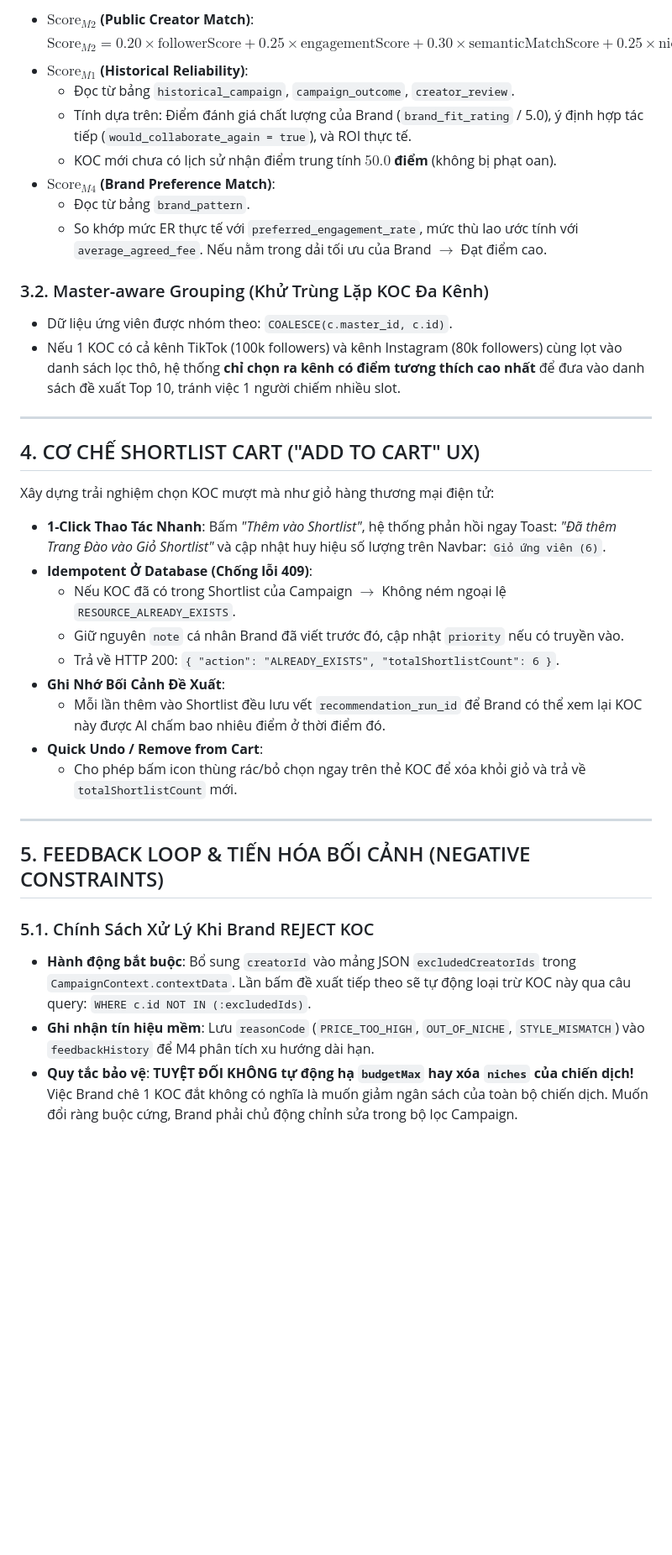
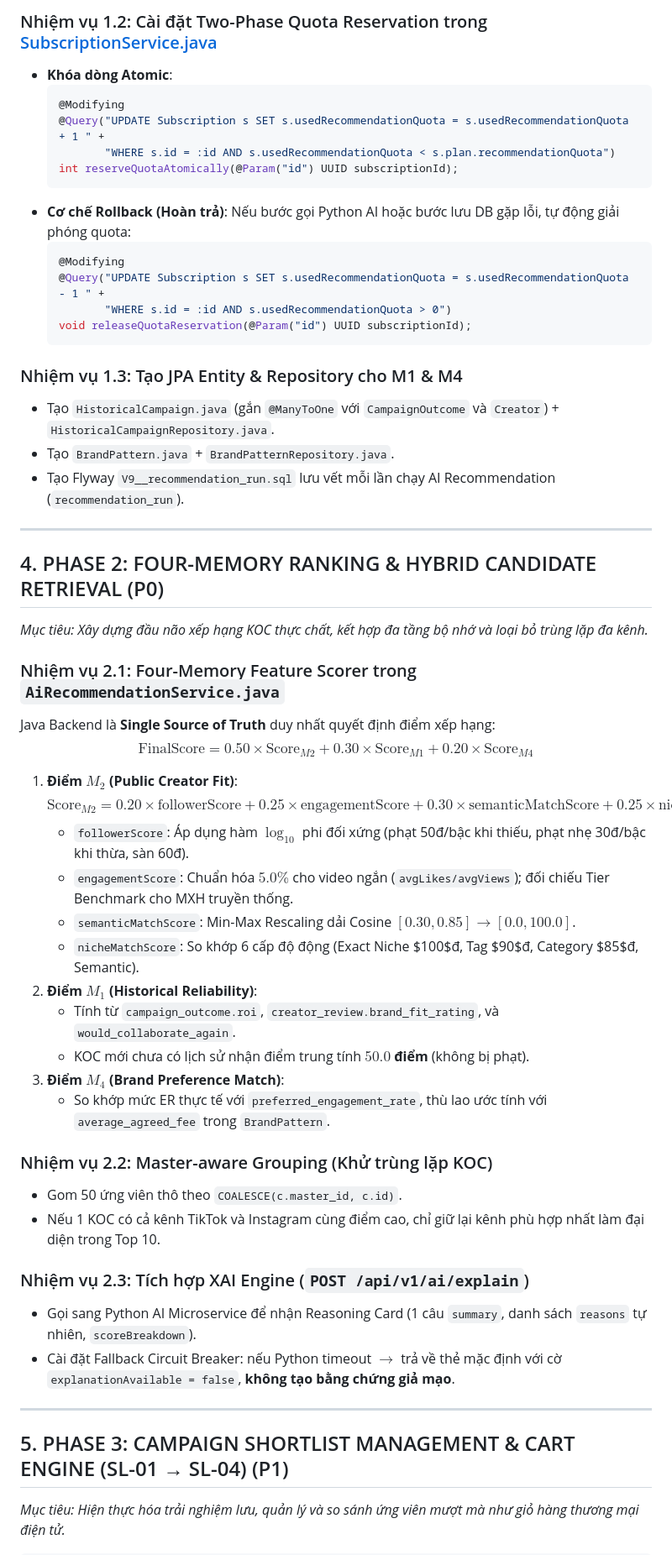
Before and after one commit to KhaiMinhVo/SEP.BE, a Markdown page: docs/FLOW_3_AI_RECOMMENDATION_SPECIFICATION.md, the part around one of its changes. Shown at 84% size. GitHub-like rendering; blank space fills up the shorter version.

````diff
--- a/docs/FLOW_3_AI_RECOMMENDATION_SPECIFICATION.md
+++ b/docs/FLOW_3_AI_RECOMMENDATION_SPECIFICATION.md
@@ -110,40 +102,58 @@ $$\text{FinalScore} = 0.50 \times \text{Score}_{M2} + 0.30 \times \text{Score}_{
 
-* **$\text{Score}_{M2}$ (Public Creator Match)**:
-  $$\text{Score}_{M2} = 0.20 \times \text{followerScore} + 0.25 \times \text{engagementScore} + 0.30 \times \text{semanticMatchScore} + 0.25 \times \text{nicheMatchScore}$$
-* **$\text{Score}_{M1}$ (Historical Reliability)**:
-  * Đọc từ bảng `historical_campaign`, `campaign_outcome`, `creator_review`.
-  * Tính dựa trên: Điểm đánh giá chất lượng của Brand (`brand_fit_rating` / 5.0), ý định hợp tác tiếp (`would_collaborate_again = true`), và ROI thực tế.
-  * KOC mới chưa có lịch sử nhận điểm trung tính **$50.0$ điểm** (không bị phạt oan).
-* **$\text{Score}_{M4}$ (Brand Preference Match)**:
-  * Đọc từ bảng `brand_pattern`.
-  * So khớp mức ER thực tế với `preferred_engagement_rate`, mức thù lao ước tính với `average_agreed_fee`. Nếu nằm trong dải tối ưu của Brand $\rightarrow$ Đạt điểm cao.
+### Nhiệm vụ 1.2: Cài đặt Two-Phase Quota Reservation trong [SubscriptionService.java](file:///d:/SEP_BE/src/main/java/com/influencermatch/backend/billing/service/SubscriptionService.java)
+* **Khóa dòng Atomic**:
+  ```java
+  @Modifying
+  @Query("UPDATE Subscription s SET s.usedRecommendationQuota = s.usedRecommendationQuota + 1 " +
+         "WHERE s.id = :id AND s.usedRecommendationQuota < s.plan.recommendationQuota")
+  int reserveQuotaAtomically(@Param("id") UUID subscriptionId);
+  ```
+* **Cơ chế Rollback (Hoàn trả)**: Nếu bước gọi Python AI hoặc bước lưu DB gặp lỗi, tự động giải phóng quota:
+  ```java
+  @Modifying
+  @Query("UPDATE Subscription s SET s.usedRecommendationQuota = s.usedRecommendationQuota - 1 " +
+         "WHERE s.id = :id AND s.usedRecommendationQuota > 0")
+  void releaseQuotaReservation(@Param("id") UUID subscriptionId);
+  ```
 
-### 3.2. Master-aware Grouping (Khử Trùng Lặp KOC Đa Kênh)
-* Dữ liệu ứng viên được nhóm theo: `COALESCE(c.master_id, c.id)`.
-* Nếu 1 KOC có cả kênh TikTok (100k followers) và kênh Instagram (80k followers) cùng lọt vào danh sách lọc thô, hệ thống **chỉ chọn ra kênh có điểm tương thích cao nhất** để đưa vào danh sách đề xuất Top 10, tránh việc 1 người chiếm nhiều slot.
+### Nhiệm vụ 1.3: Tạo JPA Entity & Repository cho M1 & M4
+* Tạo `HistoricalCampaign.java` (gắn `@ManyToOne` với `CampaignOutcome` và `Creator`) + `HistoricalCampaignRepository.java`.
+* Tạo `BrandPattern.java` + `BrandPatternRepository.java`.
+* Tạo Flyway `V9__recommendation_run.sql` lưu vết mỗi lần chạy AI Recommendation (`recommendation_run`).
 
 ---
 
-## 4. CƠ CHẾ SHORTLIST CART ("ADD TO CART" UX)
+## 4. PHASE 2: FOUR-MEMORY RANKING & HYBRID CANDIDATE RETRIEVAL (P0)
 
-Xây dựng trải nghiệm chọn KOC mượt mà như giỏ hàng thương mại điện tử:
+*Mục tiêu: Xây dựng đầu não xếp hạng KOC thực chất, kết hợp đa tầng bộ nhớ và loại bỏ trùng lặp đa kênh.*
 
-* **1-Click Thao Tác Nhanh**: Bấm *"Thêm vào Shortlist"*, hệ thống phản hồi ngay Toast: *"Đã thêm Trang Đào vào Giỏ Shortlist"* và cập nhật huy hiệu số lượng trên Navbar: `Giỏ ứng viên (6)`.
-* **Idempotent Ở Database (Chống lỗi 409)**:
-  * Nếu KOC đã có trong Shortlist của Campaign $\rightarrow$ Không ném ngoại lệ `RESOURCE_ALREADY_EXISTS`.
-  * Giữ nguyên `note` cá nhân Brand đã viết trước đó, cập nhật `priority` nếu có truyền vào.
-  * Trả về HTTP 200: `{ "action": "ALREADY_EXISTS", "totalShortlistCount": 6 }`.
-* **Ghi Nhớ Bối Cảnh Đề Xuất**:
-  * Mỗi lần thêm vào Shortlist đều lưu vết `recommendation_run_id` để Brand có thể xem lại KOC này được AI chấm bao nhiêu điểm ở thời điểm đó.
-* **Quick Undo / Remove from Cart**:
-  * Cho phép bấm icon thùng rác/bỏ chọn ngay trên thẻ KOC để xóa khỏi giỏ và trả về `totalShortlistCount` mới.
+### Nhiệm vụ 2.1: Four-Memory Feature Scorer trong `AiRecommendationService.java`
+Java Backend là **Single Source of Truth** duy nhất quyết định điểm xếp hạng:
+$$\text{FinalScore} = 0.50 \times \text{Score}_{M2} + 0.30 \times \text{Score}_{M1} + 0.20 \times \text{Score}_{M4}$$
+
+1. **Điểm $M_2$ (Public Creator Fit)**:
+   $$\text{Score}_{M2} = 0.20 \times \text{followerScore} + 0.25 \times \text{engagementScore} + 0.30 \times \text{semanticMatchScore} + 0.25 \times \text{nicheMatchScore}$$
+   * `followerScore`: Áp dụng hàm $\log_{10}$ phi đối xứng (phạt 50đ/bậc khi thiếu, phạt nhẹ 30đ/bậc khi thừa, sàn 60đ).
+   * `engagementScore`: Chuẩn hóa $5.0\%$ cho video ngắn (`avgLikes/avgViews`); đối chiếu Tier Benchmark cho MXH truyền thống.
+   * `semanticMatchScore`: Min-Max Rescaling dải Cosine $[0.30, 0.85] \rightarrow [0.0, 100.0]$.
+   * `nicheMatchScore`: So khớp 6 cấp độ động (Exact Niche $100$đ, Tag $90$đ, Category $85$đ, Semantic).
+2. **Điểm $M_1$ (Historical Reliability)**:
+   * Tính từ `campaign_outcome.roi`, `creator_review.brand_fit_rating`, và `would_collaborate_again`.
+   * KOC mới chưa có lịch sử nhận điểm trung tính **$50.0$ điểm** (không bị phạt).
+3. **Điểm $M_4$ (Brand Preference Match)**:
+   * So khớp mức ER thực tế với `preferred_engagement_rate`, thù lao ước tính với `average_agreed_fee` trong `BrandPattern`.
+
+### Nhiệm vụ 2.2: Master-aware Grouping (Khử trùng lặp KOC)
+* Gom 50 ứng viên thô theo `COALESCE(c.master_id, c.id)`.
+* Nếu 1 KOC có cả kênh TikTok và Instagram cùng điểm cao, chỉ giữ lại kênh phù hợp nhất làm đại diện trong Top 10.
+
+### Nhiệm vụ 2.3: Tích hợp XAI Engine (`POST /api/v1/ai/explain`)
+* Gọi sang Python AI Microservice để nhận Reasoning Card (1 câu `summary`, danh sách `reasons` tự nhiên, `scoreBreakdown`).
+* Cài đặt Fallback Circuit Breaker: nếu Python timeout $\rightarrow$ trả về thẻ mặc định với cờ `explanationAvailable = false`, **không tạo bằng chứng giả mạo**.
 
 ---
 
-## 5. FEEDBACK LOOP & TIẾN HÓA BỐI CẢNH (NEGATIVE CONSTRAINTS)
+## 5. PHASE 3: CAMPAIGN SHORTLIST MANAGEMENT & CART ENGINE (SL-01 → SL-04) (P1)
 
-### 5.1. Chính Sách Xử Lý Khi Brand REJECT KOC
-* **Hành động bắt buộc**: Bổ sung `creatorId` vào mảng JSON `excludedCreatorIds` trong `CampaignContext.contextData`. Lần bấm đề xuất tiếp theo sẽ tự động loại trừ KOC này qua câu query: `WHERE c.id NOT IN (:excludedIds)`.
-* **Ghi nhận tín hiệu mềm**: Lưu `reasonCode` (`PRICE_TOO_HIGH`, `OUT_OF_NICHE`, `STYLE_MISMATCH`) vào `feedbackHistory` để M4 phân tích xu hướng dài hạn.
-* **Quy tắc bảo vệ**: **TUYỆT ĐỐI KHÔNG tự động hạ `budgetMax` hay xóa `niches` của chiến dịch!** Việc Brand chê 1 KOC đắt không có nghĩa là muốn giảm ngân sách của toàn bộ chiến dịch. Muốn đổi ràng buộc cứng, Brand phải chủ động chỉnh sửa trong bộ lọc Campaign.
+*Mục tiêu: Hiện thực hóa trải nghiệm lưu, quản lý và so sánh ứng viên mượt mà như giỏ hàng thương mại điện tử.*
 
````
Also changed, not shown: other parts of docs/FLOW_3_AI_RECOMMENDATION_SPECIFICATION.md (+204 -312 lines).
